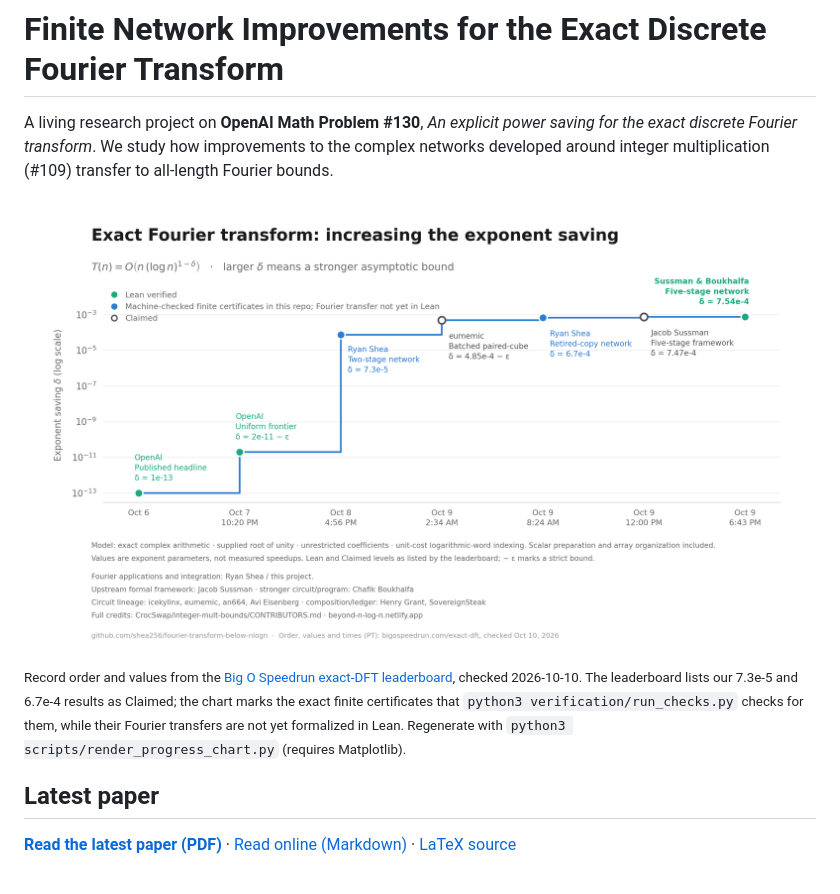
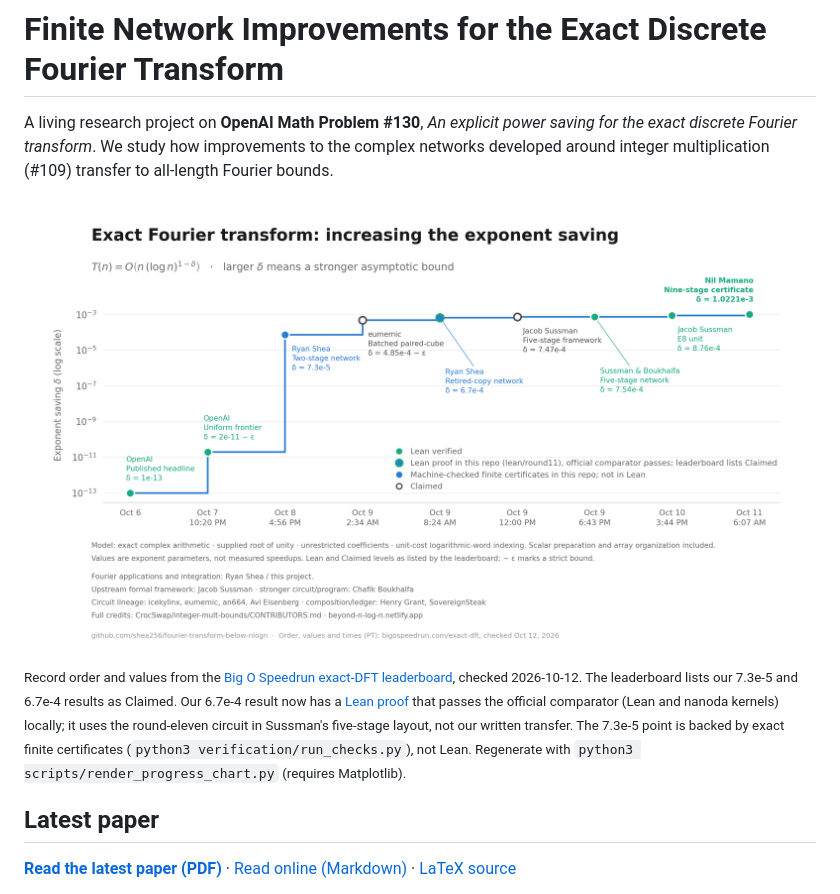
Before and after one commit to shea256/fourier-transform-below-nlogn, a Markdown page: README.md, the part around the change. GitHub-like rendering; pictures changed too: assets/fourier-exponent-progress.png.

```diff
--- a/README.md
+++ b/README.md
@@ -4,7 +4,7 @@ A living research project on **OpenAI Math Problem #130**, *An explicit power sa
 
 ![Exact Fourier transform: exponent-saving record progression](assets/fourier-exponent-progress.png)
 
-<sub>Record order and values from the [Big O Speedrun exact-DFT leaderboard](https://bigospeedrun.com/exact-dft), checked 2026-10-10. The leaderboard lists our 7.3e-5 and 6.7e-4 results as Claimed; the chart marks the exact finite certificates that `python3 verification/run_checks.py` checks for them, while their Fourier transfers are not yet formalized in Lean. Regenerate with `python3 scripts/render_progress_chart.py` (requires Matplotlib).</sub>
+<sub>Record order and values from the [Big O Speedrun exact-DFT leaderboard](https://bigospeedrun.com/exact-dft), checked 2026-10-12. The leaderboard lists our 7.3e-5 and 6.7e-4 results as Claimed. Our 6.7e-4 result now has a [Lean proof](lean/round11/) that passes the official comparator (Lean and nanoda kernels) locally; it uses the round-eleven circuit in Sussman's five-stage layout, not our written transfer. The 7.3e-5 point is backed by exact finite certificates (`python3 verification/run_checks.py`), not Lean. Regenerate with `python3 scripts/render_progress_chart.py` (requires Matplotlib).</sub>
 
 <!-- current-result:start -->
 
```
Also changed, not shown: lean/round11/README.md (+4 -0 lines), results/round11.md (+1 -1 lines), 3 other files.
